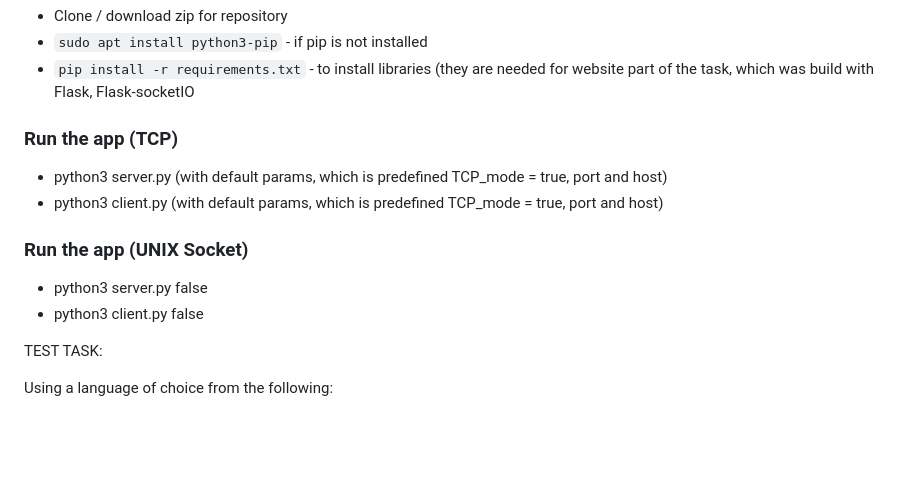
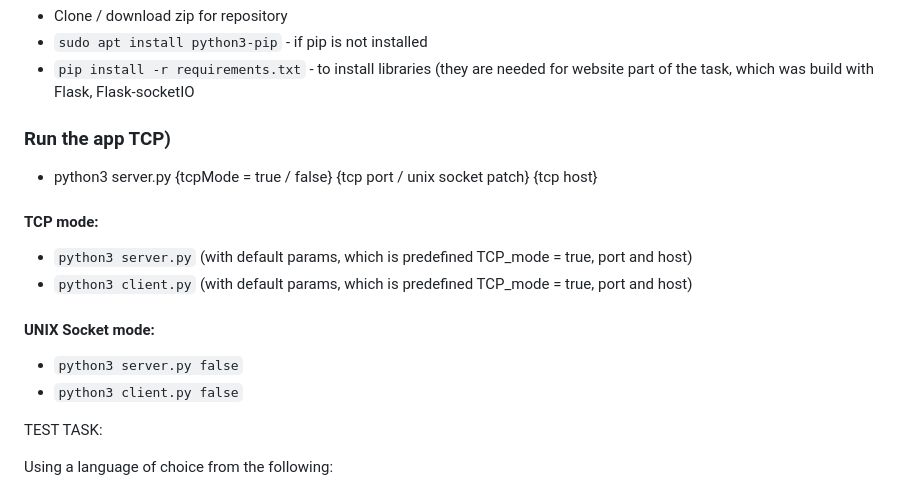
Before and after one commit to matejbajzelj/matrix_demo, a Markdown page: README.md, the part around the change. Drawn GitHub-style; blank space fills up the shorter version.

```diff
--- a/README.md
+++ b/README.md
@@ -26,13 +26,16 @@ Well it's that easy!
 - `sudo apt install python3-pip` - if pip is not installed
 - `pip install -r requirements.txt` - to install libraries (they are needed for website part of the task, which was build with Flask, Flask-socketIO
 
-### Run the app (TCP)
-- python3 server.py (with default params, which is predefined TCP_mode = true, port and host)
-- python3 client.py (with default params, which is predefined TCP_mode = true, port and host)
+### Run the app TCP)
+- python3 server.py {tcpMode = true / false} {tcp port / unix socket patch} {tcp host}
 
-### Run the app (UNIX Socket)
-- python3 server.py false
-- python3 client.py false
+#### TCP mode:
+- `python3 server.py` (with default params, which is predefined TCP_mode = true, port and host)
+- `python3 client.py` (with default params, which is predefined TCP_mode = true, port and host)
+
+#### UNIX Socket mode:
+- `python3 server.py false`
+- `python3 client.py false`
 
 
 TEST TASK:
```
